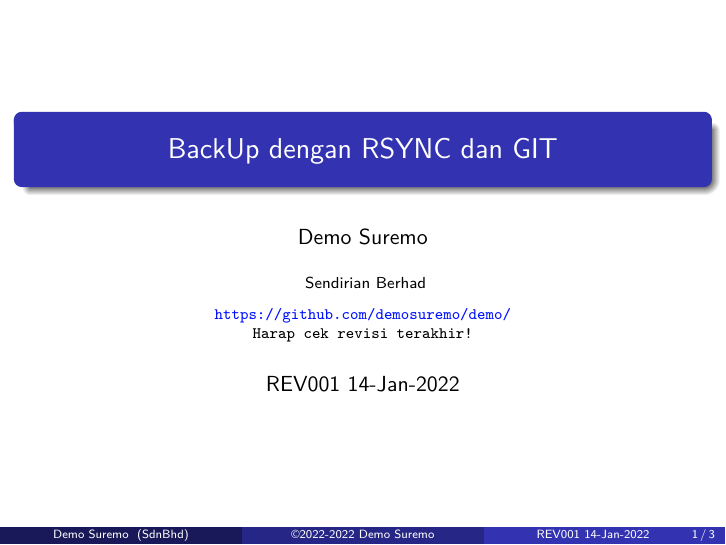
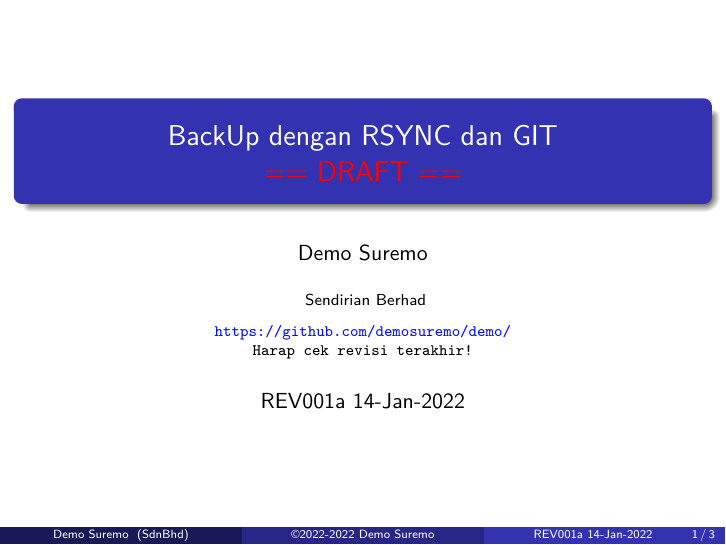
Before and after one commit to demosuremo/demo, LaTeX slides (LaTeX/src/generic.tex, which reads LaTeX/src/HH.tex): page 1 of 3. Compiled offline with pdfLaTeX.

Commit message:
modified:   LaTeX/generic.pdf modified:   index.md

```diff
--- a/LaTeX/src/HH.tex
+++ b/LaTeX/src/HH.tex
@@ -1,6 +1,6 @@
-\newcommand{\revision}{REV001 14-Jan-2022}
+\newcommand{\revision}{REV001a 14-Jan-2022}
 % w! tmptmp
-% REV001 Fri 14 Jan 2022 17:09:33 WIB
+% REV001 Fri 14 Jan 2022 18:00:00 WIB
 % STARTS Wed 24 Aug 2016 19:34:33 WIB
 %%%%%%%%%%%%%%%%%%%%%%%%%%%%%%%%%%%%%
 \newcommand{\kopikopi}{\textcopyright{}2022-2022 Demo Suremo}
--- a/LaTeX/src/generic.tex
+++ b/LaTeX/src/generic.tex
@@ -18,7 +18,8 @@
 % the full title is only on the title page
 % \date{\today}
 \title[\kopikopi]
-{BackUp dengan RSYNC dan GIT}
+{BackUp dengan RSYNC dan GIT\\
+{\color{red}== DRAFT ==}}
 \author{Demo Suremo}
 \institute[SdnBhd]
 {
```
Also changed, not shown: 000.md (+2 -2 lines), _config.yml (+1 -1 lines), index.md (+1 -1 lines), LaTeX/generic.pdf.
